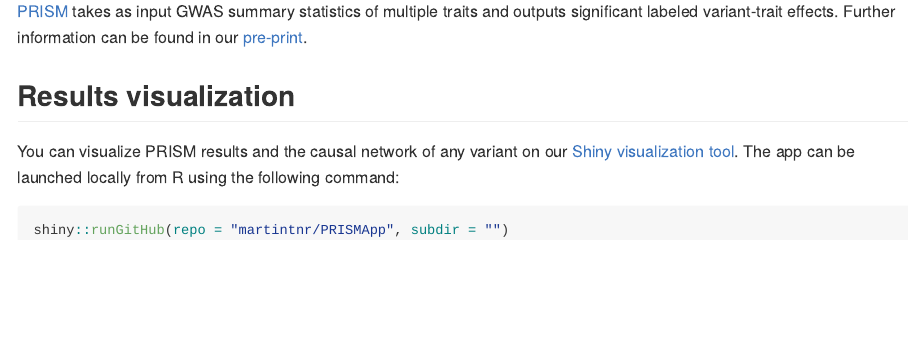
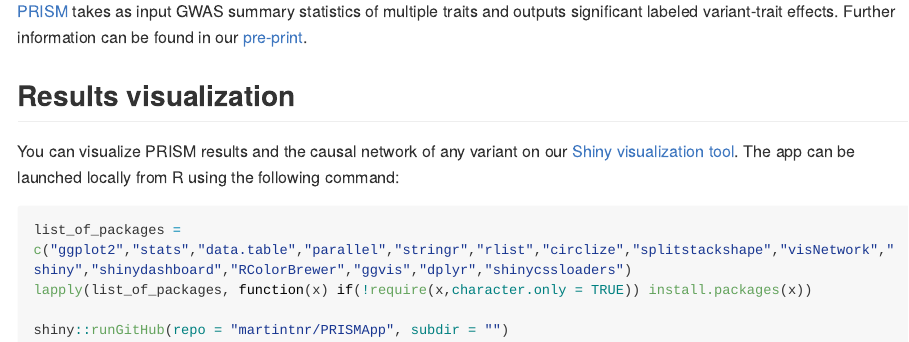
Before and after one commit to martintnr/PRISMApp, an R Markdown document (README.Rmd): the page in a window 1100 px wide, from 530 px down. Rendered offline with R 4.5, knitr and Pandoc, with nearby package versions; long lines of code are wrapped.

Commit message:
Package dependencies in README

````diff
--- a/README.Rmd
+++ b/README.Rmd
@@ -27,5 +27,8 @@ knitr::opts_chunk$set(
 
 You can visualize PRISM results and the causal network of any variant on our [Shiny visualization tool](https://verbam01.shinyapps.io/PRISM/). The app can be launched locally from R using the following command:
 ``` r
+list_of_packages = c("ggplot2","stats","data.table","parallel","stringr","rlist","circlize","splitstackshape","visNetwork","shiny","shinydashboard","RColorBrewer","ggvis","dplyr","shinycssloaders")
+lapply(list_of_packages, function(x) if(!require(x,character.only = TRUE)) install.packages(x))
+
 shiny::runGitHub(repo = "martintnr/PRISMApp", subdir = "")
 ```
````
Also changed, not shown: ui.R (+15 -3 lines).
